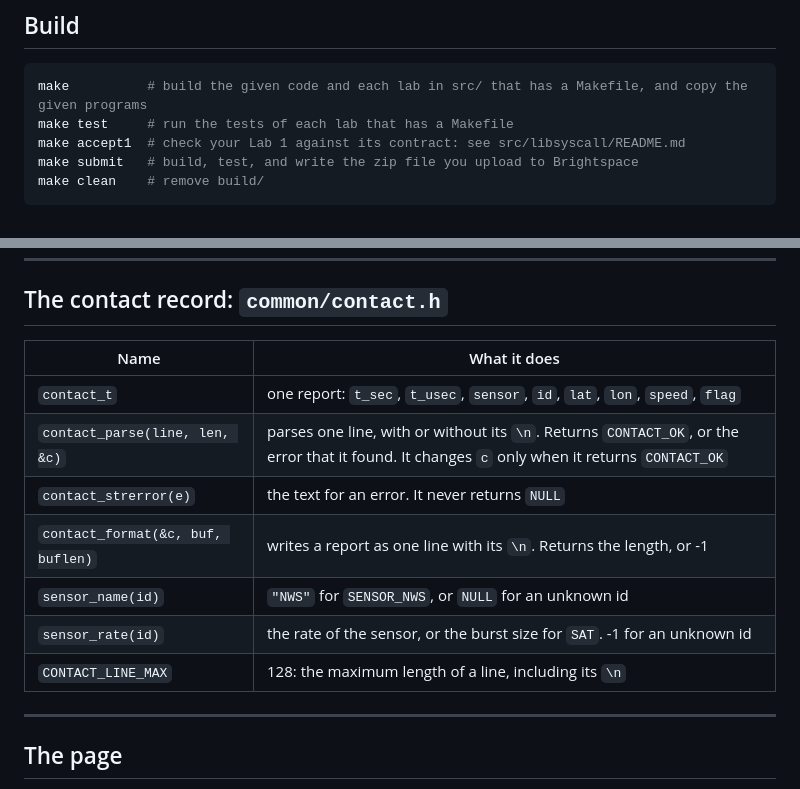
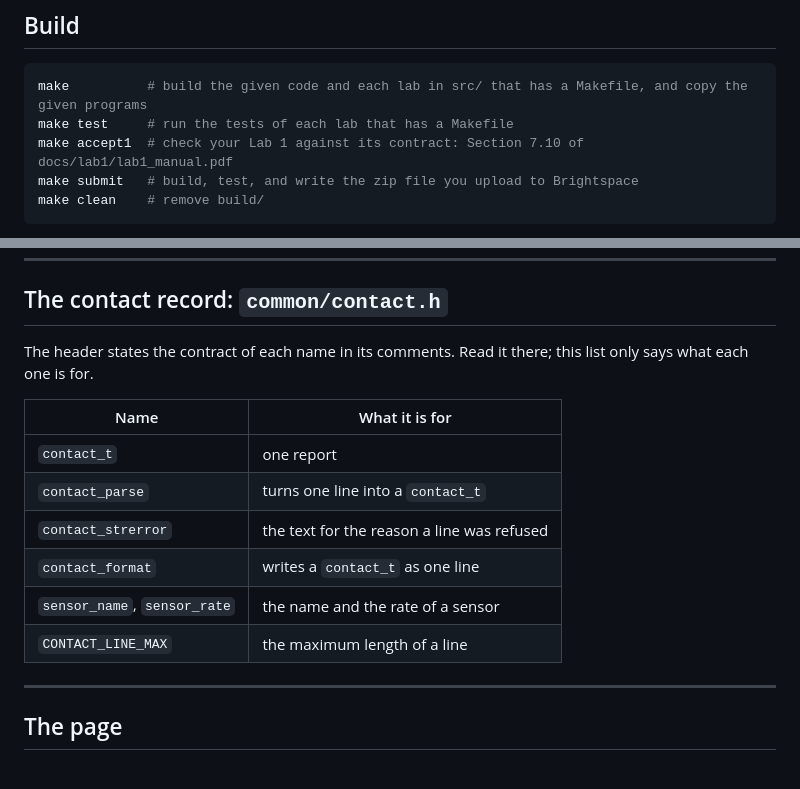
Before and after one commit to SOLIDS-LABS/sentinel-template, a Markdown page: README.md, 2 parts joined by grey strips. Drawn GitHub-style.

````diff
--- a/README.md
+++ b/README.md
@@ -230,7 +230,7 @@ merge a binary. Take the course's copy in the same way.
 ```sh
 make          # build the given code and each lab in src/ that has a Makefile, and copy the given programs
 make test     # run the tests of each lab that has a Makefile
-make accept1  # check your Lab 1 against its contract: see src/libsyscall/README.md
+make accept1  # check your Lab 1 against its contract: Section 7.10 of docs/lab1/lab1_manual.pdf
 make submit   # build, test, and write the zip file you upload to Brightspace
 make clean    # remove build/
 ```
@@ -313,15 +313,17 @@ and 3 when no heartbeat arrives for 3 seconds, because the board is gone.
 
 ## The contact record: `common/contact.h`
 
-| Name | What it does |
+The header states the contract of each name in its comments. Read it there; this list only
+says what each one is for.
+
+| Name | What it is for |
 |---|---|
-| `contact_t` | one report: `t_sec`, `t_usec`, `sensor`, `id`, `lat`, `lon`, `speed`, `flag` |
-| `contact_parse(line, len, &c)` | parses one line, with or without its `\n`. Returns `CONTACT_OK`, or the error that it found. It changes `c` only when it returns `CONTACT_OK` |
-| `contact_strerror(e)` | the text for an error. It never returns `NULL` |
-| `contact_format(&c, buf, buflen)` | writes a report as one line with its `\n`. Returns the length, or -1 |
-| `sensor_name(id)` | `"NWS"` for `SENSOR_NWS`, or `NULL` for an unknown id |
-| `sensor_rate(id)` | the rate of the sensor, or the burst size for `SAT`. -1 for an unknown id |
-| `CONTACT_LINE_MAX` | 128: the maximum length of a line, including its `\n` |
+| `contact_t` | one report |
+| `contact_parse` | turns one line into a `contact_t` |
+| `contact_strerror` | the text for the reason a line was refused |
+| `contact_format` | writes a `contact_t` as one line |
+| `sensor_name`, `sensor_rate` | the name and the rate of a sensor |
+| `CONTACT_LINE_MAX` | the maximum length of a line |
 
 ---
 
````
Also changed, not shown: src/libsyscall/README.md (+3 -14 lines).
